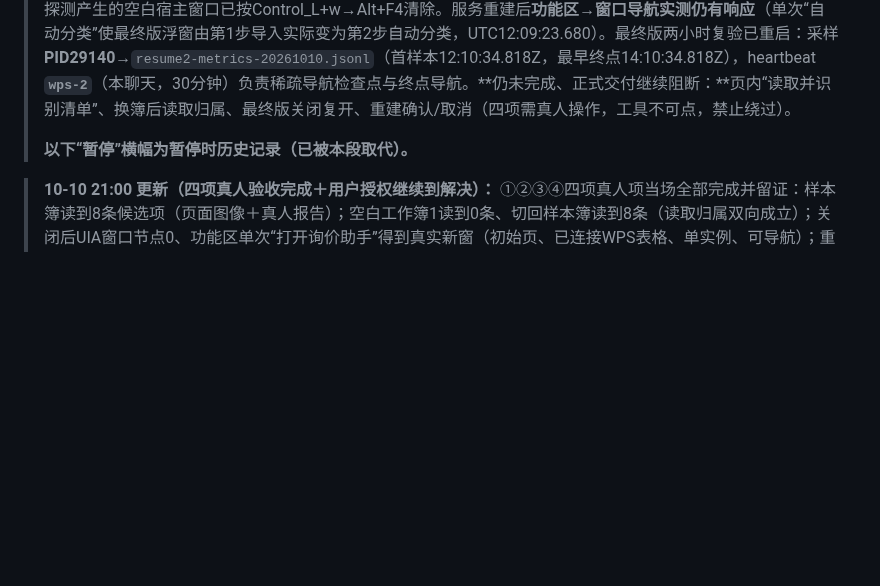
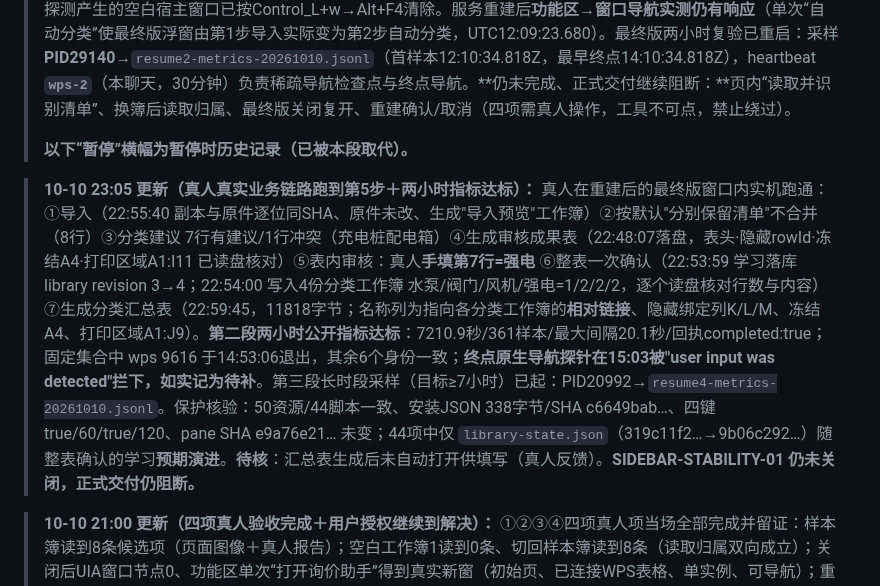
Before and after one commit to yang123-pot/wps-rfq-addin, a Markdown page: handoff.md, the part around the change. Rendered like a GitHub page; blank space fills up the shorter version.

```diff
--- a/handoff.md
+++ b/handoff.md
@@ -3,6 +3,8 @@
 > **10-10恢复接续（最新，北京时间20:12）：** 用户要求继续完成侧栏停帧任务，已按暂停交接第2节顺序接续，不再等新指令。暂停前的无诊断服务18492已退出（38891无人监听），按同一`launcher-no-diagnostics-20261009.cjs`重建**PID2716**（38891、product-no-diagnostics、同五隔离目录）；核**50资源/44脚本**与最终源码一致、**保护44/44**、安装JSON 338字节/SHA c6649bab…、四键 true(String)/60(DWord)/true(String)/120(DWord)、pane SHA e9a76e21…全部未变。浮窗页内控件不可点的原因已从“Chrome Legacy Window不匹配”定位到**归属进程et.exe(6756)**；按官方恢复路径`launch_app(et.exe)`返回“did not expose a targetable window”，该路线放弃，探测产生的空白宿主窗口已按Control_L+w→Alt+F4清除。服务重建后**功能区→窗口导航实测仍有响应**（单次“自动分类”使最终版浮窗由第1步导入实际变为第2步自动分类，UTC12:09:23.680）。最终版两小时复验已重启：采样**PID29140**→`resume2-metrics-20261010.jsonl`（首样本12:10:34.818Z，最早终点14:10:34.818Z），heartbeat **`wps-2`**（本聊天，30分钟）负责稀疏导航检查点与终点导航。**仍未完成、正式交付继续阻断：**页内“读取并识别清单”、换簿后读取归属、最终版关闭复开、重建确认/取消（四项需真人操作，工具不可点，禁止绕过）。
 >
 > **以下“暂停”横幅为暂停时历史记录（已被本段取代）。**
+
+> **10-10 23:05 更新（真人真实业务链路跑到第5步＋两小时指标达标）：** 真人在重建后的最终版窗口内实机跑通：①导入（22:55:40 副本与原件逐位同SHA、原件未改、生成"导入预览"工作簿）②按默认"分别保留清单"不合并（8行）③分类建议 7行有建议/1行冲突（充电桩配电箱）④生成审核成果表（22:48:07落盘，表头·隐藏rowId·冻结A4·打印区域A1:I11 已读盘核对）⑤表内审核：真人**手填第7行=强电** ⑥整表一次确认（22:53:59 学习落库 library revision 3→4；22:54:00 写入4份分类工作簿 水泵/阀门/风机/强电=1/2/2/2，逐个读盘核对行数与内容）⑦生成分类汇总表（22:59:45，11818字节；名称列为指向各分类工作簿的**相对链接**、隐藏绑定列K/L/M、冻结A4、打印区域A1:J9）。**第二段两小时公开指标达标**：7210.9秒/361样本/最大间隔20.1秒/回执completed:true；固定集合中 wps 9616 于14:53:06退出，其余6个身份一致；**终点原生导航探针在15:03被"user input was detected"拦下，如实记为待补**。第三段长时段采样（目标≥7小时）已起：PID20992→`resume4-metrics-20261010.jsonl`。保护核验：50资源/44脚本一致、安装JSON 338字节/SHA c6649bab…、四键 true/60/true/120、pane SHA e9a76e21… 未变；44项中仅 `library-state.json`（319c11f2…→9b06c292…）随整表确认的学习**预期演进**。**待核**：汇总表生成后未自动打开供填写（真人反馈）。**SIDEBAR-STABILITY-01 仍未关闭，正式交付仍阻断。**
 
 > **10-10 21:00 更新（四项真人验收完成＋用户授权继续到解决）：** ①②③④四项真人项当场全部完成并留证：样本簿读到8条候选项（页面图像＋真人报告）；空白工作簿1读到0条、切回样本簿读到8条（读取归属双向成立）；关闭后UIA窗口节点0、功能区单次“打开询价助手”得到真实新窗（初始页、已连接WPS表格、单实例、可导航）；重建先“取消”保留原实例与第2步页面、再“确定”销毁旧例并新建初始页（单实例、重建后仍可导航）。第二段两小时采样已改为**重建后的新窗**为对象（采样PID2764→`resume3-metrics-20261010.jsonl`，首样本13:01:36.6806533Z，最早终点15:01:36.68Z＝北京时间23:01:36）。用户已明确授权“测完之后继续完成修复任务…直到将此问题解决为止”：两小时终点后先出具有界结论并推送，再自行启动更长时段（目标≥7小时）无人值守稀疏导航复验；**只有跨度达标且终点有真实原生导航，才可关闭SIDEBAR-STABILITY-01**，且不得宣称长期稳定、历史OOM已消除或生产可用。仍受工具限制、只能真人补的项：本窗页内任何点击（浮窗归属et.exe，工具不可点）。新现象待定：浮窗默认位置遮住功能区右半，窗口打开时“打开询价助手/重建询价窗口”够不着。
 
```
Also changed, not shown: docs/wps-sidebar-stability-run-20261010.md (added, +27 -0 lines).
